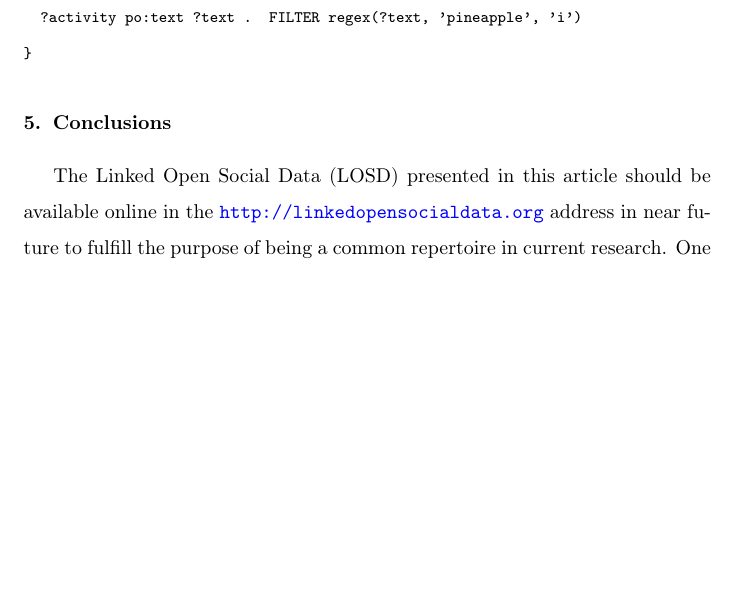
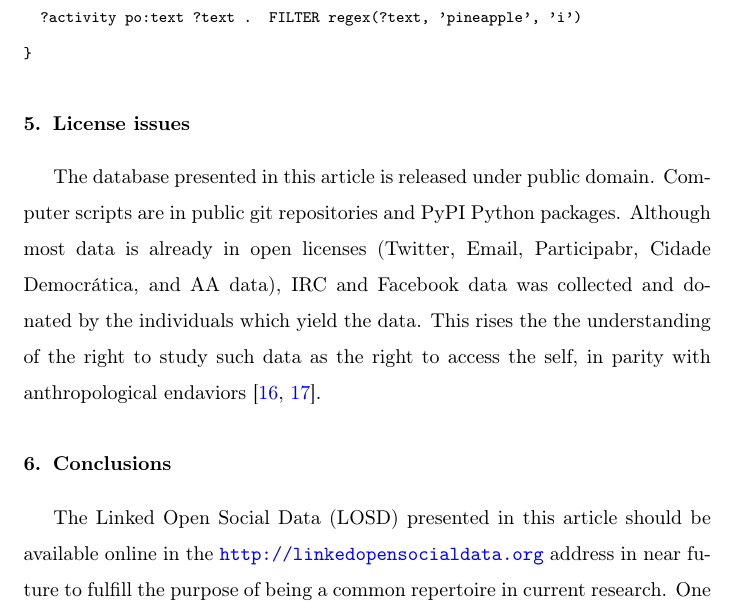
Before and after one commit to ttm/linkedOpenSocialData, a LaTeX paper (paper.tex): part of page 10 of 11 before the commit and part of page 10 of 12 after it, cut so that both start at the same text, the shorter picture padded with empty space. Compiled offline with pdfLaTeX.

Commit message:
finished license issues

```diff
--- a/paper.tex
+++ b/paper.tex
@@ -423,6 +423,17 @@ All queries assume the use the preable \textttt{PREFIX po: <http://purl.org/soci
     \}}
 \end{enumerate}
 
+\section{License issues}
+% Facebook, Twitter, IRC, Gmane, Participa, CD, AA.
+The database presented in this article is released under public domain.
+Computer scripts are in public git repositories and PyPI Python packages.
+Although most data is already in open licenses (Twitter, Email, Participabr,
+Cidade Democrática, and AA data), IRC and Facebook data was collected
+and donated by the individuals which yield the data.
+This rises the the understanding of the right to study such data as the right to access the self,
+in parity with anthropological endaviors~\cite{antphy,antphy2}.
+% Of central importance to the obtainment of the data is the concept of
+% anthropological physics~\cite{antphy}
 \section{Conclusions}
 \label{conclusions}
 The Linked Open Social Data (LOSD) presented in this article
```
Also changed, not shown: paper.bib (+13 -1 lines), paper.pdf, paper.tex (1 more changed lines).
